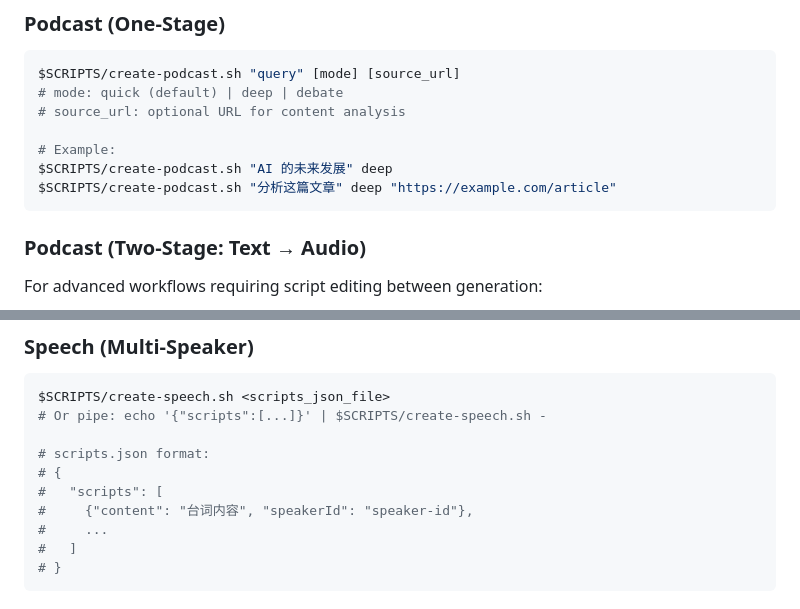
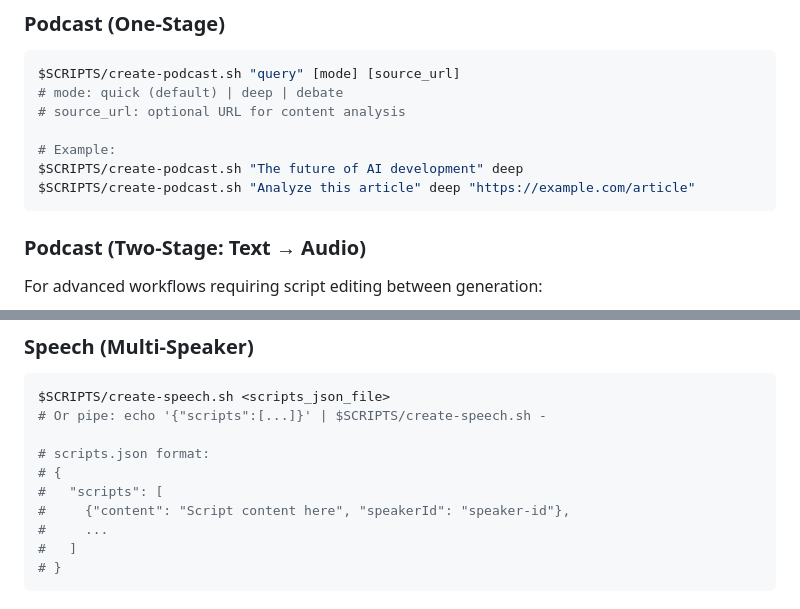
Before and after one commit to marswaveai/skills, a Markdown page: skills/listenhub/SKILL.md, 2 parts joined by grey strips. GitHub-like rendering.

Commit message:
docs: internationalize code examples in SKILL.md
- Replace Chinese example text with English equivalents
- Update podcast query examples: 'AI 的未来发展' → 'The future of AI development'
- Update speech script example: '台词内容' → 'Script content here'
- Improve accessibility for international developers

````diff
--- a/skills/listenhub/SKILL.md
+++ b/skills/listenhub/SKILL.md
@@ -232,8 +232,8 @@ $SCRIPTS/create-podcast.sh "query" [mode] [source_url]
 # source_url: optional URL for content analysis
 
 # Example:
-$SCRIPTS/create-podcast.sh "AI 的未来发展" deep
-$SCRIPTS/create-podcast.sh "分析这篇文章" deep "https://example.com/article"
+$SCRIPTS/create-podcast.sh "The future of AI development" deep
+$SCRIPTS/create-podcast.sh "Analyze this article" deep "https://example.com/article"
 ```
 
 ### Podcast (Two-Stage: Text → Audio)
@@ -258,7 +258,7 @@ $SCRIPTS/create-speech.sh <scripts_json_file>
 # scripts.json format:
 # {
 #   "scripts": [
-#     {"content": "台词内容", "speakerId": "speaker-id"},
+#     {"content": "Script content here", "speakerId": "speaker-id"},
 #     ...
 #   ]
 # }
````
